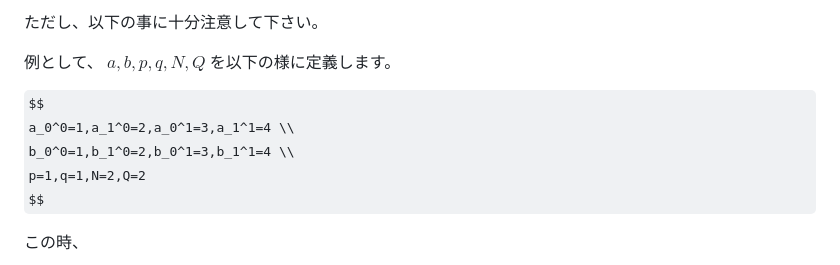
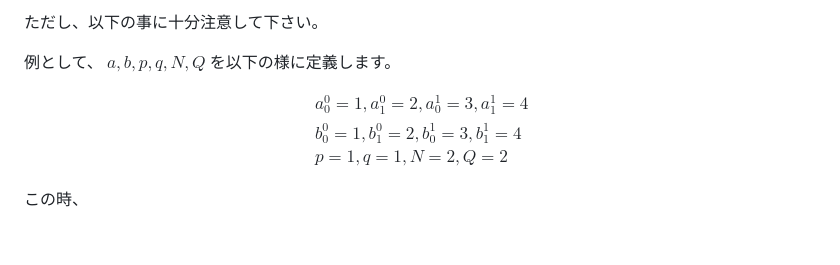
Before and after one commit to hari64boli64/fastwedge, a Markdown page: README.md, the part around the change. Drawn GitHub-style; some formulas as TeX source; blank space fills up the shorter version.

```diff
--- a/README.md
+++ b/README.md
@@ -157,9 +157,11 @@ assert(np.allclose(fast_ans, slow_ans))
 例として、 $a,b,p,q,N,Q$ を以下の様に定義します。
 
 $$
-    a_0^0=1,a_1^0=2,a_0^1=3,a_1^1=4 \\
-    b_0^0=1,b_1^0=2,b_0^1=3,b_1^1=4 \\
-    p=1,q=1,N=2,Q=2
+\begin{align}
+    &a_0^0=1,a_1^0=2,a_0^1=3,a_1^1=4 \\
+    &b_0^0=1,b_1^0=2,b_0^1=3,b_1^1=4 \\
+    &p=1,q=1,N=2,Q=2
+\end{align}
 $$
 
 この時、
```
